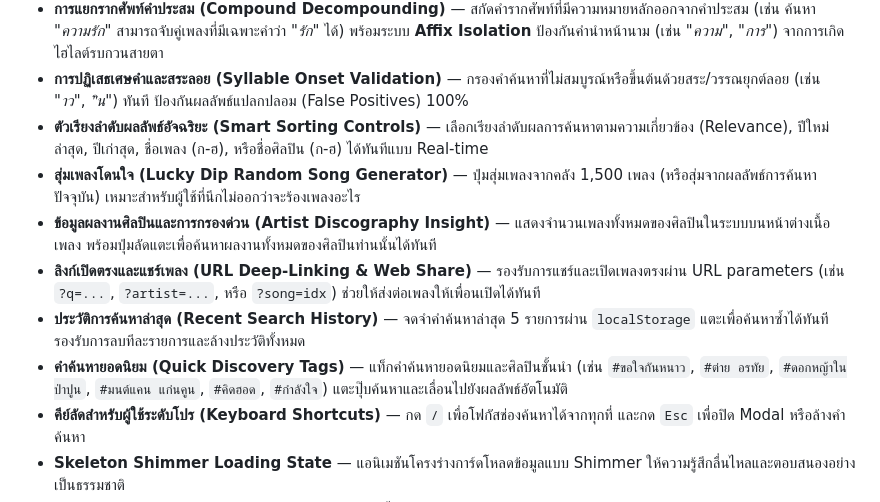
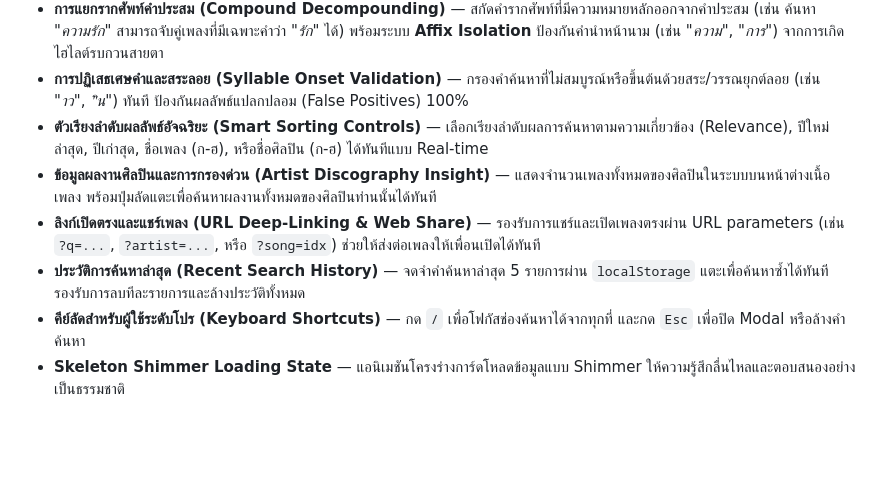
Before and after one commit to cha-yen/thungara, a Markdown page: README.md, the part around the change. Rendered like a GitHub page; blank space fills up the shorter version.

Commit message:
docs: update README features list to reflect streamlined search experience

```diff
--- a/README.md
+++ b/README.md
@@ -9,11 +9,9 @@
 - **การแยกรากศัพท์คำประสม (Compound Decompounding)** — สกัดคำรากศัพท์ที่มีความหมายหลักออกจากคำประสม (เช่น ค้นหา *"ความรัก"* สามารถจับคู่เพลงที่มีเฉพาะคำว่า *"รัก"* ได้) พร้อมระบบ **Affix Isolation** ป้องกันคำนำหน้านาม (เช่น *"ความ"*, *"การ"*) จากการเกิดไฮไลต์รบกวนสายตา
 - **การปฏิเสธเศษคำและสระลอย (Syllable Onset Validation)** — กรองคำค้นหาที่ไม่สมบูรณ์หรือขึ้นต้นด้วยสระ/วรรณยุกต์ลอย (เช่น *"าว"*, *"ิน"*) ทันที ป้องกันผลลัพธ์แปลกปลอม (False Positives) 100%
 - **ตัวเรียงลำดับผลลัพธ์อัจฉริยะ (Smart Sorting Controls)** — เลือกเรียงลำดับผลการค้นหาตามความเกี่ยวข้อง (Relevance), ปีใหม่ล่าสุด, ปีเก่าสุด, ชื่อเพลง (ก-ฮ), หรือชื่อศิลปิน (ก-ฮ) ได้ทันทีแบบ Real-time
-- **สุ่มเพลงโดนใจ (Lucky Dip Random Song Generator)** — ปุ่มสุ่มเพลงจากคลัง 1,500 เพลง (หรือสุ่มจากผลลัพธ์การค้นหาปัจจุบัน) เหมาะสำหรับผู้ใช้ที่นึกไม่ออกว่าจะร้องเพลงอะไร
 - **ข้อมูลผลงานศิลปินและการกรองด่วน (Artist Discography Insight)** — แสดงจำนวนเพลงทั้งหมดของศิลปินในระบบบนหน้าต่างเนื้อเพลง พร้อมปุ่มลัดแตะเพื่อค้นหาผลงานทั้งหมดของศิลปินท่านนั้นได้ทันที
 - **ลิงก์เปิดตรงและแชร์เพลง (URL Deep-Linking & Web Share)** — รองรับการแชร์และเปิดเพลงตรงผ่าน URL parameters (เช่น `?q=...`, `?artist=...`, หรือ `?song=idx`) ช่วยให้ส่งต่อเพลงให้เพื่อนเปิดได้ทันที
 - **ประวัติการค้นหาล่าสุด (Recent Search History)** — จดจำคำค้นหาล่าสุด 5 รายการผ่าน `localStorage` แตะเพื่อค้นหาซ้ำได้ทันที รองรับการลบทีละรายการและล้างประวัติทั้งหมด
-- **คำค้นหายอดนิยม (Quick Discovery Tags)** — แท็กคำค้นหายอดนิยมและศิลปินชั้นนำ (เช่น `#ขอใจกันหนาว`, `#ต่าย อรทัย`, `#ดอกหญ้าในป่าปูน`, `#มนต์แคน แก่นคูน`, `#คิดฮอด`, `#กำลังใจ`) แตะปุ๊บค้นหาและเลื่อนไปยังผลลัพธ์อัตโนมัติ
 - **คีย์ลัดสำหรับผู้ใช้ระดับโปร (Keyboard Shortcuts)** — กด `/` เพื่อโฟกัสช่องค้นหาได้จากทุกที่ และกด `Esc` เพื่อปิด Modal หรือล้างคำค้นหา
 - **Skeleton Shimmer Loading State** — แอนิเมชันโครงร่างการ์ดโหลดข้อมูลแบบ Shimmer ให้ความรู้สึกลื่นไหลและตอบสนองอย่างเป็นธรรมชาติ
 - **ร้องค้นหา (Voice Search)** — กดไมค์แล้วร้องหรือพูดเนื้อเพลง ระบบแปลงเสียงพูดเป็นข้อความภาษาไทยด้วย Web Speech API แล้วค้นหาให้อัตโนมัติ
```
